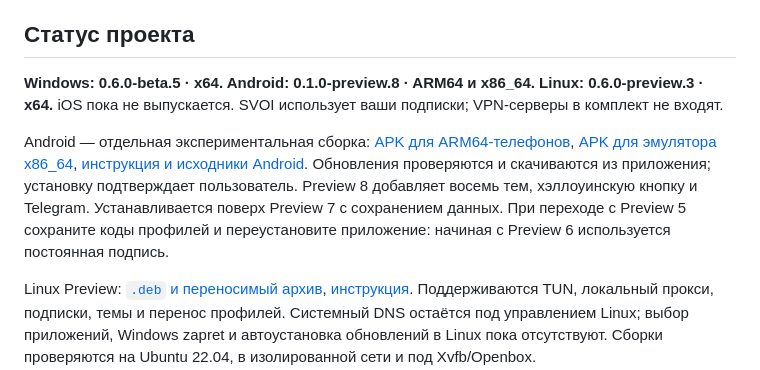
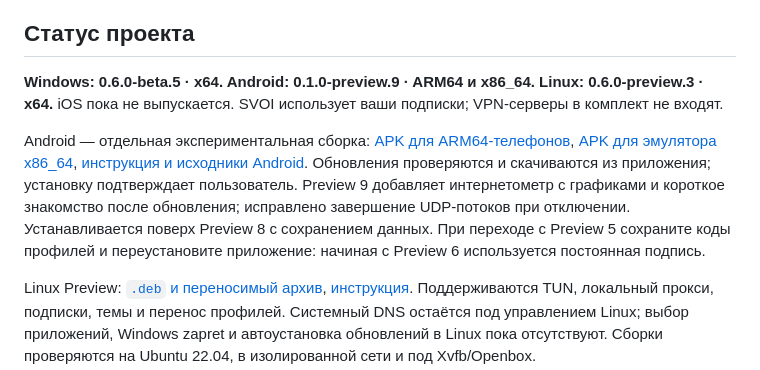
Before and after one commit to 1atex/svoi, a Markdown page: README.md, the part around one of its changes. Drawn GitHub-style.

Commit message:
Link Android Preview 9 and describe its speed tools

```diff
--- a/README.md
+++ b/README.md
@@ -116,9 +116,9 @@ Hysteria2: ссылки `hy2://` и `hysteria2://`, TLS, Salamander и пере
 
 ## Статус проекта
 
-**Windows: 0.6.0-beta.5 · x64. Android: 0.1.0-preview.8 · ARM64 и x86_64. Linux: 0.6.0-preview.3 · x64.** iOS пока не выпускается. SVOI использует ваши подписки; VPN-серверы в комплект не входят.
+**Windows: 0.6.0-beta.5 · x64. Android: 0.1.0-preview.9 · ARM64 и x86_64. Linux: 0.6.0-preview.3 · x64.** iOS пока не выпускается. SVOI использует ваши подписки; VPN-серверы в комплект не входят.
 
-Android — отдельная экспериментальная сборка: [APK для ARM64-телефонов](https://github.com/1atex/svoi/releases/download/android-v0.1.0-preview.8/SVOI-Android-0.1.0-preview.8-arm64.apk), [APK для эмулятора x86_64](https://github.com/1atex/svoi/releases/download/android-v0.1.0-preview.8/SVOI-Android-0.1.0-preview.8-x64.apk), [инструкция и исходники Android](https://github.com/1atex/svoi/blob/android-preview/docs/ANDROID.md). Обновления проверяются и скачиваются из приложения; установку подтверждает пользователь. Preview 8 добавляет восемь тем, хэллоуинскую кнопку и Telegram. Устанавливается поверх Preview 7 с сохранением данных. При переходе с Preview 5 сохраните коды профилей и переустановите приложение: начиная с Preview 6 используется постоянная подпись.
+Android — отдельная экспериментальная сборка: [APK для ARM64-телефонов](https://github.com/1atex/svoi/releases/download/android-v0.1.0-preview.9/SVOI-Android-0.1.0-preview.9-arm64.apk), [APK для эмулятора x86_64](https://github.com/1atex/svoi/releases/download/android-v0.1.0-preview.9/SVOI-Android-0.1.0-preview.9-x64.apk), [инструкция и исходники Android](https://github.com/1atex/svoi/blob/android-preview/docs/ANDROID.md). Обновления проверяются и скачиваются из приложения; установку подтверждает пользователь. Preview 9 добавляет интернетометр с графиками и короткое знакомство после обновления; исправлено завершение UDP-потоков при отключении. Устанавливается поверх Preview 8 с сохранением данных. При переходе с Preview 5 сохраните коды профилей и переустановите приложение: начиная с Preview 6 используется постоянная подпись.
 
 Linux Preview: [`.deb` и переносимый архив](https://github.com/1atex/svoi/releases/tag/linux-v0.6.0-preview.3), [инструкция](docs/LINUX.md). Поддерживаются TUN, локальный прокси, подписки, темы и перенос профилей. Системный DNS остаётся под управлением Linux; выбор приложений, Windows zapret и автоустановка обновлений в Linux пока отсутствуют. Сборки проверяются на Ubuntu 22.04, в изолированной сети и под Xvfb/Openbox.
 
```
Also changed, not shown: other parts of README.md (+1 -1 lines).
